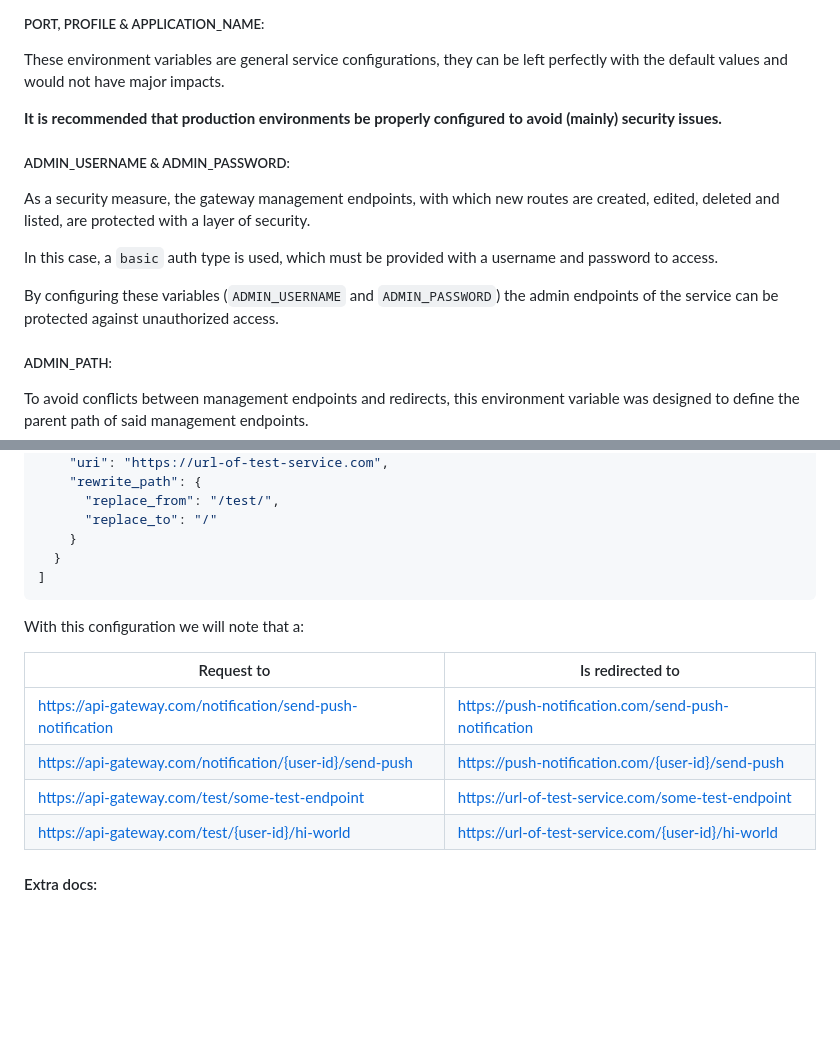
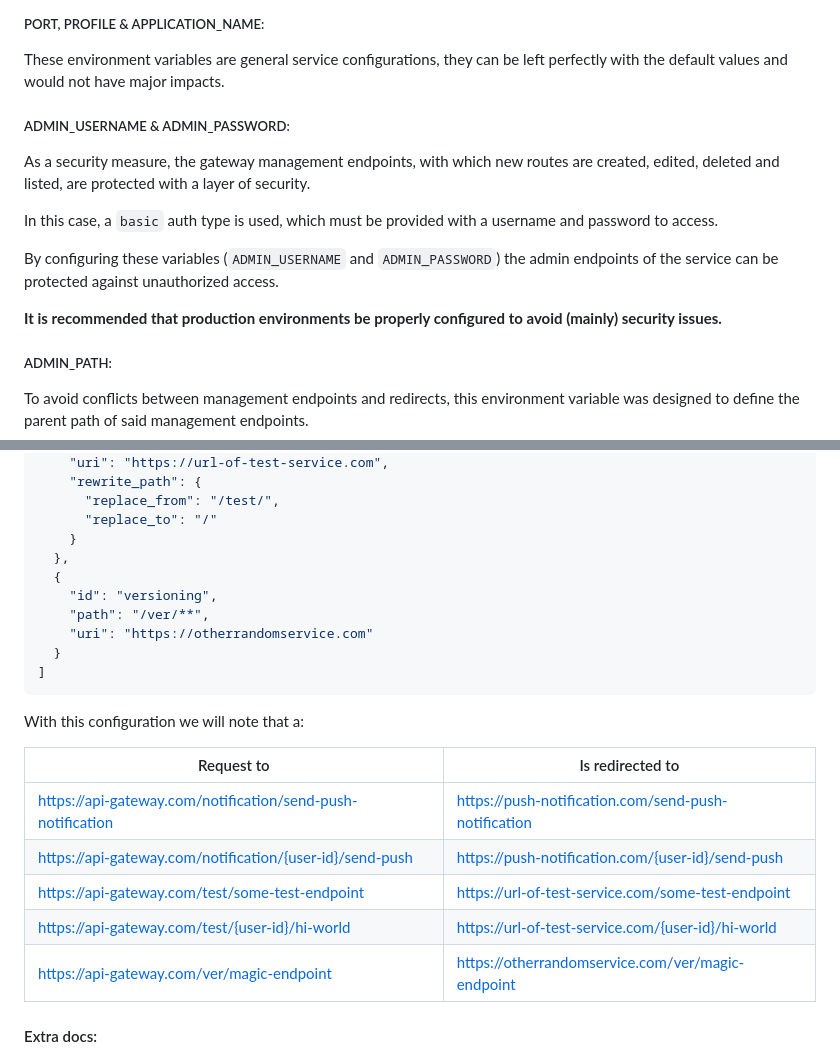
Before and after one commit to Root-101/api-gateway, a Markdown page: README.md, 2 parts joined by grey strips. GitHub-like rendering; blank space fills up the shorter version.

Commit message:
Improvement [docs]: Minor fixes in readme

````diff
--- a/README.md
+++ b/README.md
@@ -61,8 +61,6 @@ To configure the project we have a variety of environmental variables at our dis
 These environment variables are general service configurations, they can be left perfectly with the default values
 and would not have major impacts.
 
-**It is recommended that production environments be properly configured to avoid (mainly) security issues.**
-
 ##### ADMIN_USERNAME & ADMIN_PASSWORD:
 
 As a security measure, the gateway management endpoints, with which new routes are created, edited, deleted and
@@ -72,6 +70,8 @@ In this case, a `basic` auth type is used, which must be provided with a usernam
 
 By configuring these variables (`ADMIN_USERNAME` and `ADMIN_PASSWORD`) the admin endpoints of the service can be
 protected against unauthorized access.
+
+**It is recommended that production environments be properly configured to avoid (mainly) security issues.**
 
 ##### ADMIN_PATH:
 
@@ -183,6 +183,11 @@ configuration we use:
       "replace_from": "/test/",
       "replace_to": "/"
     }
+  },
+  {
+    "id": "versioning",
+    "path": "/ver/**",
+    "uri": "https://otherrandomservice.com"
   }
 ]
 ```
@@ -195,6 +200,7 @@ With this configuration we will note that a:
 | https://api-gateway.com/notification/{user-id}/send-push    | https://push-notification.com/{user-id}/send-push    |
 | https://api-gateway.com/test/some-test-endpoint             | https://url-of-test-service.com/some-test-endpoint   |
 | https://api-gateway.com/test/{user-id}/hi-world             | https://url-of-test-service.com/{user-id}/hi-world   |
+| https://api-gateway.com/ver/magic-endpoint                  | https://otherrandomservice.com/ver/magic-endpoint    |
 
 #### Extra docs:
 
````
